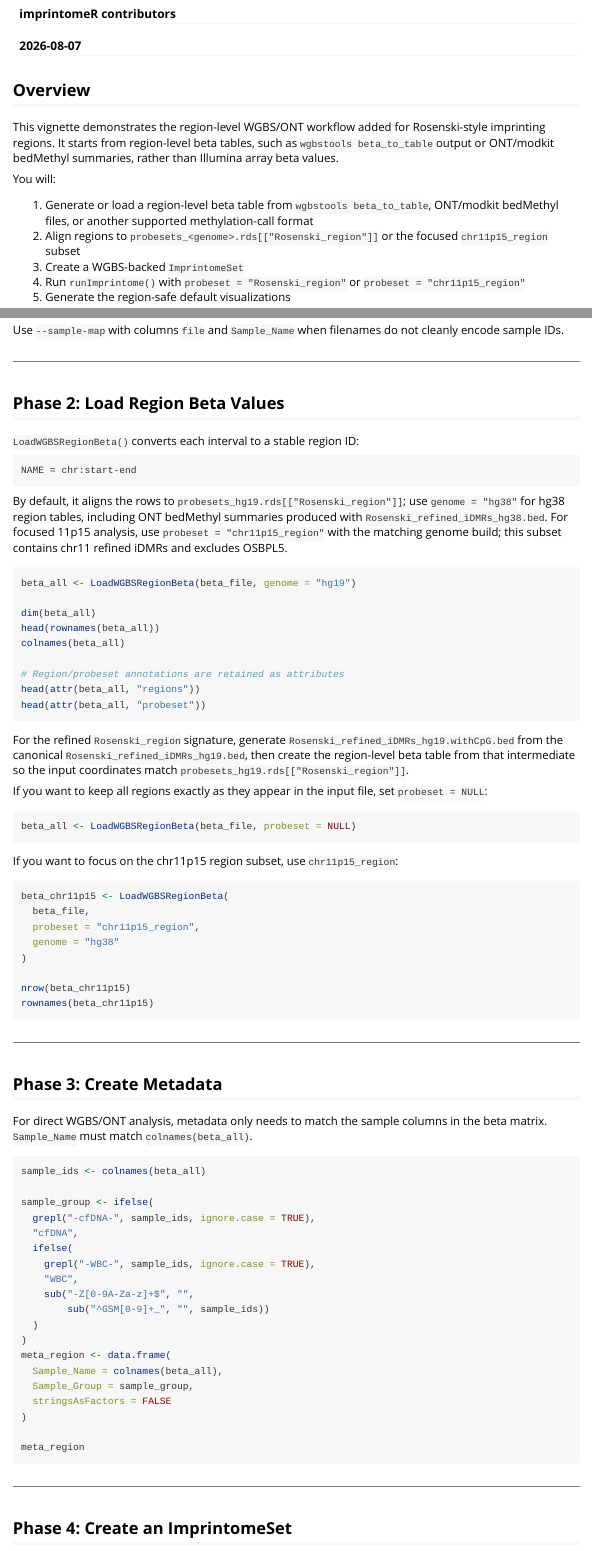
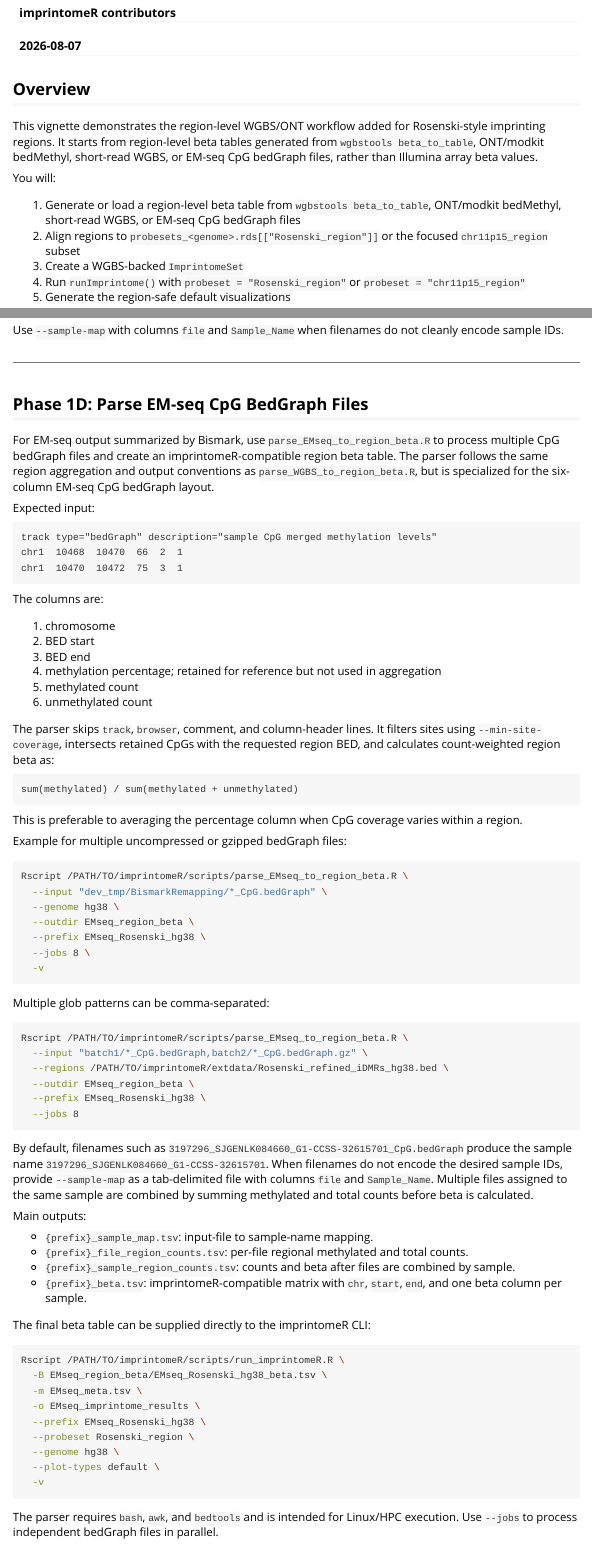
Before and after one commit to hongjianjin/imprintomeR, an R Markdown document (vignettes/wgbs-region-workflow.Rmd): the page in a window 1100 px wide, from 160 px down before the commit and from 190 px down after it, so that both start at the same text, and a second part further down, joined at a grey line. Rendered offline with R 4.5, knitr and Pandoc, with nearby package versions; long lines of code are wrapped.

Commit message:
Add EM-seq region beta workflow

````diff
--- /dev/null
+++ b/inst/scripts/parse_EMseq_to_region_beta.R
@@ -0,0 +1,47 @@
+#!/usr/bin/env Rscript
+#' Parse EM-seq CpG bedGraph files into imprintomeR region beta tables
+#'
+#' This standalone script converts one or more Bismark/EM-seq CpG bedGraph
+#' files to count-weighted region beta values over a BED-like region set.
+#' Expected columns are chromosome, start, end, methylation percentage,
+#' methylated count, and unmethylated count. Track/browser/header lines are
+#' ignored. Files are processed independently and then combined by sample.
+#' The final table is compatible with LoadWGBSRegionBeta() and
+#' run_imprintomeR.R -B.
+
+suppressPackageStartupMessages({
+  library(optparse)
+})
+
+option_list <- list(
+  make_option(c("-i", "--input"), type = "character", default = NA,
+    help = "Comma-separated EM-seq CpG bedGraph files or glob patterns. Positional files are also accepted."),
+  make_option(c("-r", "--regions"), type = "character", default = NA,
+    help = "Region BED file. Default: package Rosenski_refined_iDMRs_<genome>.bed."),
+  make_option(c("--genome"), type = "character", default = "hg38",
+    help = "Genome build for default regions: hg19 or hg38 [default: %default]"),
+  make_option(c("-o", "--outdir"), type = "character", default = ".",
+    help = "Output directory [default: %default]"),
+  make_option(c("-p", "--prefix"), type = "character", default = "EMseq_Rosenski_region",
+    help = "Output prefix [default: %default]"),
+  make_option(c("--sample-map"), type = "character", default = NA,
+    help = "Optional TSV with columns file and Sample_Name. File can match basename or full path."),
+  make_option(c("--min-site-coverage"), type = "double", default = 1,
+    help = "Minimum per-site coverage before region aggregation [default: %default]"),
+  make_option(c("--min-region-coverage"), type = "double", default = 1,
+    help = "Minimum combined region coverage required to report beta [default: %default]"),
+  make_option(c("--bedtools"), type = "character", default = "bedtools",
+    help = "bedtools executable [default: %default]"),
+  make_option(c("-j", "--jobs"), type = "integer", default = 1,
+    help = "Number of files to process in parallel on Unix/Linux [default: %default]"),
+  make_option(c("--keep-temp"), action = "store_true", default = FALSE,
+    help = "Keep the temporary standardized region BED [default: %default]"),
+  make_option(c("-v", "--verbose"), action = "store_true", default = FALSE,
+    help = "Print progress messages")
+)
+
+parser <- OptionParser(
+  usage = "%prog --input '*_CpG.bedGraph' --genome hg38 --outdir out --prefix PREFIX [options]",
+  description = paste(
+    "Convert EM-seq/Bismark CpG bedGraph files to count-weighted region beta",
+    "tables compatible with LoadWGBSRegionBeta() and run_imprintomeR.R -B."
@@ -0,0 +52,4 @@
+    "  Rscript parse_EMseq_to_region_beta.R --input '*_CpG.bedGraph' --genome hg38 -o emseq_beta -p EMseq_Rosenski --jobs 8 -v\n",
+    "  Rscript parse_EMseq_to_region_beta.R --input 'batch1/*.bedGraph,batch2/*.bedGraph.gz' --regions Rosenski_refined_iDMRs_hg38.bed -o emseq_beta -p EMseq_hg38\n",
+    "  Rscript run_imprintomeR.R -B emseq_beta/EMseq_Rosenski_beta.tsv -m meta.tsv -o imprintome --probeset Rosenski_region --genome hg38\n",
+    sep = ""
@@ -0,0 +65,28 @@
+    cat("[", format(Sys.time(), "%Y-%m-%d %H:%M:%S"), "] ", level, ": ",
+        paste0(..., collapse = ""), "\n", sep = "")
+  }
+}
+
+resolve_regions <- function(region_path, genome) {
+  if (!is.na(region_path) && file.exists(region_path)) {
+    return(normalizePath(region_path, mustWork = TRUE))
+  }
+  genome <- tolower(genome)
+  if (!genome %in% c("hg19", "hg38")) {
+    stop("--genome must be hg19 or hg38 when --regions is not supplied.")
+  }
+  file_name <- paste0("Rosenski_refined_iDMRs_", genome, ".bed")
+  pkg_path <- system.file("extdata", file_name, package = "imprintomeR")
+  if (nzchar(pkg_path) && file.exists(pkg_path)) {
+    return(normalizePath(pkg_path, mustWork = TRUE))
+  }
+  source_path <- file.path("inst", "extdata", file_name)
+  if (file.exists(source_path)) {
+    return(normalizePath(source_path, mustWork = TRUE))
+  }
+  stop("Could not find ", file_name, ". Provide --regions explicitly.")
+}
+
+expand_inputs <- function(x, positional = character()) {
+  pieces <- character()
+  if (!is.na(x) && nzchar(x)) {
@@ -0,0 +99,9 @@
+    hit <- Sys.glob(z)
+    if (length(hit) > 0L) hit else z
+  }), use.names = FALSE)
+  expanded <- unique(expanded)
+  expanded[file.exists(expanded)]
+}
+
+infer_sample_name <- function(path) {
+  x <- basename(path)
@@ -0,0 +113,76 @@
+  x <- sub("\\.(bedGraph|bedgraph|bed)$", "", x, ignore.case = TRUE)
+  x <- sub("[._-]CpG$", "", x, ignore.case = TRUE)
+  x <- gsub("[._-]+$", "", x)
+  x
+}
+
+load_sample_map <- function(path, files) {
+  inferred <- data.frame(
+    file = files,
+    basename = basename(files),
+    Sample_Name = vapply(files, infer_sample_name, character(1)),
+    stringsAsFactors = FALSE
+  )
+  if (is.na(path)) {
+    return(inferred)
+  }
+  smap <- read.delim(path, sep = "\t", quote = "", check.names = FALSE, stringsAsFactors = FALSE)
+  required <- c("file", "Sample_Name")
+  missing <- setdiff(required, colnames(smap))
+  if (length(missing) > 0L) {
+    stop("--sample-map is missing required column(s): ", paste(missing, collapse = ", "))
+  }
+  for (i in seq_len(nrow(inferred))) {
+    idx <- which(smap$file %in% c(inferred$file[i], inferred$basename[i]))
+    if (length(idx) > 0L) {
+      inferred$Sample_Name[i] <- smap$Sample_Name[idx[1]]
+    }
+  }
+  inferred
+}
+
+read_regions <- function(path) {
+  first <- readLines(path, n = 1L, warn = FALSE)
+  if (length(first) == 0L) stop("Region BED is empty: ", path)
+  parts <- strsplit(first, "\t")[[1]]
+  has_header <- length(parts) >= 3L && tolower(parts[2]) %in% c("start", "chromstart")
+  regions <- read.delim(path, sep = "\t", header = has_header, quote = "", check.names = FALSE, stringsAsFactors = FALSE)
+  if (!has_header) {
+    if (ncol(regions) < 3L) stop("No-header region BED must have at least 3 columns.")
+    colnames(regions)[1:3] <- c("CHR", "start", "end")
+    if (ncol(regions) >= 4L) colnames(regions)[4] <- "Closest_TSS_gene_name"
+  }
+  lower <- tolower(colnames(regions))
+  chr_col <- match("chr", lower)
+  if (is.na(chr_col)) chr_col <- match("chrom", lower)
+  start_col <- match("start", lower)
+  end_col <- match("end", lower)
+  if (any(is.na(c(chr_col, start_col, end_col)))) {
+    stop("Region BED must contain chr/start/end columns or be a no-header BED3+ file.")
+  }
+  names(regions)[chr_col] <- "CHR"
+  names(regions)[start_col] <- "start"
+  names(regions)[end_col] <- "end"
+  if (!"Closest_TSS_gene_name" %in% names(regions)) {
+    regions$Closest_TSS_gene_name <- paste0(regions$CHR, ":", regions$start, "-", regions$end)
+  }
+  if (!"ORIGIN" %in% names(regions)) regions$ORIGIN <- NA_character_
+  if (!"NAME" %in% names(regions)) regions$NAME <- paste0(regions$CHR, ":", regions$start, "-", regions$end)
+  if (!"ICR_name" %in% names(regions)) regions$ICR_name <- regions$Closest_TSS_gene_name
+  regions$CHR <- as.character(regions$CHR)
+  regions$start <- as.integer(regions$start)
+  regions$end <- as.integer(regions$end)
+  regions[, c("CHR", "start", "end", "Closest_TSS_gene_name", "ORIGIN", "NAME", "ICR_name")]
+}
+
+normalization_awk <- function() {
+  min_cov <- format(args[["min-site-coverage"]], scientific = FALSE)
+  paste(
+    'BEGIN { FS = OFS = "\t" }',
+    '($1 ~ /^#/ || tolower($1) == "track" || tolower($1) == "browser" || tolower($1) == "chr" || tolower($1) == "chrom") { next }',
+    'NF < 6 { next }',
+    sprintf('{ meth = $5 + 0; unmeth = $6 + 0; cov = meth + unmeth; start = $2 + 0; end = $3 + 0; if (end > start && cov >= %s) print $1, start, end, meth, cov }', min_cov)
+  )
+}
+
+run_one_file <- function(file, sample_name, regions_bed, out_file) {
@@ -0,0 +194,17 @@
+  norm_awk <- normalization_awk()
+  aggregate_awk <- paste(
+    'BEGIN { FS = OFS = "\t"; nreg = 7;',
+    'print "CHR","start","end","Closest_TSS_gene_name","ORIGIN","NAME","ICR_name","N_methylated","N_total","beta","n_sites" }',
+    '{ b = NF - nreg + 1;',
+    'key = $(b + 5); chr[key] = $b; st[key] = $(b + 1); en[key] = $(b + 2);',
+    'gene[key] = $(b + 3); origin[key] = $(b + 4); icr[key] = $(b + 6);',
+    'meth[key] += $4; cov[key] += $5; sites[key]++ }',
+    'END { for (k in cov) { beta = (cov[k] > 0 ? meth[k] / cov[k] : "NA");',
+    'print chr[k], st[k], en[k], gene[k], origin[k], k, icr[k], meth[k], cov[k], beta, sites[k] } }'
+  )
+  cmd <- paste(
+    reader,
+    "| awk", shQuote(norm_awk),
+    "|", shQuote(args$bedtools), "intersect -a stdin -b", shQuote(regions_bed), "-wa -wb",
+    "| awk", shQuote(aggregate_awk),
+    ">", shQuote(out_file)
@@ -0,0 +215,127 @@
+    stop("awk/bedtools command failed for file: ", file)
+  }
+  dat <- read.delim(out_file, sep = "\t", quote = "", check.names = FALSE, stringsAsFactors = FALSE)
+  if (nrow(dat) == 0L) {
+    warning("No methylation calls overlapped regions for file: ", file, call. = FALSE)
+  }
+  dat$Sample_Name <- sample_name
+  dat$file <- file
+  dat[, c("Sample_Name", "file", setdiff(colnames(dat), c("Sample_Name", "file")))]
+}
+
+main <- function() {
+  input_files <- expand_inputs(args$input, positional_files)
+  if (length(input_files) == 0L) {
+    print_help(parser)
+    stop("No input files found. Provide --input or positional files.")
+  }
+  dir.create(args$outdir, recursive = TRUE, showWarnings = FALSE)
+  regions_path <- resolve_regions(args$regions, args$genome)
+  regions <- read_regions(regions_path)
+  regions_bed <- file.path(args$outdir, paste0(args$prefix, "_regions.standardized.bed"))
+  write.table(regions, regions_bed, sep = "\t", quote = FALSE, row.names = FALSE, col.names = FALSE)
+
+  sample_map <- load_sample_map(args$`sample-map`, input_files)
+  sample_map_file <- file.path(args$outdir, paste0(args$prefix, "_sample_map.tsv"))
+  write.table(sample_map, sample_map_file, sep = "\t", quote = FALSE, row.names = FALSE, col.names = TRUE)
+
+  log_msg("Input files: ", length(input_files))
+  log_msg("Unique samples: ", length(unique(sample_map$Sample_Name)))
+  log_msg("Format: EM-seq CpG bedGraph (meth/unmeth counts in columns 5/6)")
+  log_msg("Regions: ", nrow(regions), " from ", regions_path)
+
+  jobs <- as.integer(args$jobs)
+  if (is.na(jobs) || jobs < 1L) stop("--jobs must be a positive integer.")
+  jobs <- min(jobs, length(input_files))
+  if (jobs > 1L && .Platform$OS.type == "windows") {
+    warning("--jobs > 1 is only enabled on Unix/Linux; processing serially on Windows.", call. = FALSE)
+    jobs <- 1L
+  }
+  log_msg("Parallel file-processing jobs: ", jobs)
+
+  process_index <- function(i) {
+    safe_file_id <- sprintf("%03d_%s", i, gsub("[^A-Za-z0-9_.-]", "_", basename(input_files[i])))
+    counts_file <- file.path(args$outdir, paste0(args$prefix, "_", safe_file_id, "_region_counts.tsv"))
+    run_one_file(
+      file = input_files[i],
+      sample_name = sample_map$Sample_Name[i],
+      regions_bed = regions_bed,
+      out_file = counts_file
+    )
+  }
+
+  per_file <- if (jobs > 1L) {
+    parallel::mclapply(seq_along(input_files), process_index, mc.cores = jobs)
+  } else {
+    lapply(seq_along(input_files), process_index)
+  }
+  failed <- which(vapply(per_file, inherits, logical(1), what = "try-error"))
+  if (length(failed) > 0L) {
+    stop("Parallel processing failed for file(s): ", paste(input_files[failed], collapse = ", "))
+  }
+
+  file_counts <- do.call(rbind, per_file)
+  file_counts_file <- file.path(args$outdir, paste0(args$prefix, "_file_region_counts.tsv"))
+  write.table(file_counts, file_counts_file, sep = "\t", quote = FALSE, row.names = FALSE, col.names = TRUE)
+  if (nrow(file_counts) == 0L) {
+    stop("No overlapping methylation calls found in any input file.")
+  }
+
+  file_counts$N_methylated <- as.numeric(file_counts$N_methylated)
+  file_counts$N_total <- as.numeric(file_counts$N_total)
+  file_counts$n_sites <- as.integer(file_counts$n_sites)
+  sample_counts <- aggregate(
+    cbind(N_methylated, N_total, n_sites) ~ Sample_Name + NAME,
+    data = file_counts,
+    FUN = sum,
+    na.rm = TRUE
+  )
+  sample_counts <- merge(
+    expand.grid(Sample_Name = unique(sample_map$Sample_Name), NAME = regions$NAME, stringsAsFactors = FALSE),
+    sample_counts,
+    by = c("Sample_Name", "NAME"),
+    all.x = TRUE
+  )
+  sample_counts$N_methylated[is.na(sample_counts$N_methylated)] <- 0
+  sample_counts$N_total[is.na(sample_counts$N_total)] <- 0
+  sample_counts$n_sites[is.na(sample_counts$n_sites)] <- 0
+  sample_counts$beta <- ifelse(
+    sample_counts$N_total >= args$`min-region-coverage`,
+    sample_counts$N_methylated / sample_counts$N_total,
+    NA_real_
+  )
+  sample_counts <- merge(
+    regions[, c("CHR", "start", "end", "Closest_TSS_gene_name", "ORIGIN", "NAME", "ICR_name")],
+    sample_counts,
+    by = "NAME",
+    all.y = TRUE
+  )
+  sample_counts <- sample_counts[order(match(sample_counts$NAME, regions$NAME), sample_counts$Sample_Name), ]
+  sample_counts_file <- file.path(args$outdir, paste0(args$prefix, "_sample_region_counts.tsv"))
+  write.table(sample_counts, sample_counts_file, sep = "\t", quote = FALSE, row.names = FALSE, col.names = TRUE)
+
+  samples <- unique(sample_map$Sample_Name)
+  beta_table <- regions[, c("CHR", "start", "end")]
+  colnames(beta_table) <- c("chr", "start", "end")
+  for (s in samples) {
+    sub <- sample_counts[sample_counts$Sample_Name == s, c("NAME", "beta")]
+    beta_table[[s]] <- sub$beta[match(regions$NAME, sub$NAME)]
+  }
+  beta_file <- file.path(args$outdir, paste0(args$prefix, "_beta.tsv"))
+  write.table(beta_table, beta_file, sep = "\t", quote = FALSE, row.names = FALSE, col.names = TRUE)
+
+  if (!isTRUE(args$`keep-temp`)) unlink(regions_bed)
+
+  cat("Saved sample map: ", sample_map_file, "\n", sep = "")
+  cat("Saved per-file region counts: ", file_counts_file, "\n", sep = "")
+  cat("Saved combined sample-region counts: ", sample_counts_file, "\n", sep = "")
+  cat("Saved imprintomeR beta table: ", beta_file, "\n", sep = "")
+}
+
+tryCatch(
+  main(),
+  error = function(e) {
+    log_msg(conditionMessage(e), level = "ERROR")
+    quit("no", status = 1)
+  }
+)
--- a/vignettes/wgbs-region-workflow.Rmd
+++ b/vignettes/wgbs-region-workflow.Rmd
@@ -1,6 +1,6 @@
 ---
-title: "WGBS Region-Level Imprinting Workflow"
-subtitle: "Using wgbstools or ONT bedMethyl region beta output with Rosenski_region"
+title: "WGBS and EM-seq Region-Level Imprinting Workflow"
+subtitle: "Using wgbstools, ONT bedMethyl, WGBS, or EM-seq region beta output with Rosenski_region"
 author: "imprintomeR contributors"
 date: "`r Sys.Date()`"
 output:
@@ -27,11 +27,11 @@ knitr::opts_chunk$set(
 
 ## Overview
 
-This vignette demonstrates the region-level WGBS/ONT workflow added for Rosenski-style imprinting regions. It starts from region-level beta tables, such as `wgbstools beta_to_table` output or ONT/modkit bedMethyl summaries, rather than Illumina array beta values.
+This vignette demonstrates the region-level WGBS/ONT workflow added for Rosenski-style imprinting regions. It starts from region-level beta tables generated from `wgbstools beta_to_table`, ONT/modkit bedMethyl, short-read WGBS, or EM-seq CpG bedGraph files, rather than Illumina array beta values.
 
 You will:
 
-1. Generate or load a region-level beta table from `wgbstools beta_to_table`, ONT/modkit bedMethyl files, or another supported methylation-call format
+1. Generate or load a region-level beta table from `wgbstools beta_to_table`, ONT/modkit bedMethyl, short-read WGBS, or EM-seq CpG bedGraph files
 2. Align regions to `probesets_<genome>.rds[["Rosenski_region"]]` or the focused `chr11p15_region` subset
 3. Create a WGBS-backed `ImprintomeSet`
 4. Run `runImprintome()` with `probeset = "Rosenski_region"` or `probeset = "chr11p15_region"`
@@ -278,6 +278,102 @@ Rscript /PATH/TO/imprintomeR/scripts/run_imprintomeR.R \
 ```
 
 Use `--sample-map` with columns `file` and `Sample_Name` when filenames do not cleanly encode sample IDs.
+
+---
+
+## Phase 1D: Parse EM-seq CpG BedGraph Files
+
+For EM-seq output summarized by Bismark, use
+`parse_EMseq_to_region_beta.R` to process multiple CpG bedGraph files and
+create an imprintomeR-compatible region beta table. The parser follows the
+same region aggregation and output conventions as
+`parse_WGBS_to_region_beta.R`, but is specialized for the six-column
+EM-seq CpG bedGraph layout.
+
+Expected input:
+
+```text
+track type="bedGraph" description="sample CpG merged methylation levels"
+chr1  10468  10470  66  2  1
+chr1  10470  10472  75  3  1
+```
+
+The columns are:
+
+1. chromosome
+2. BED start
+3. BED end
+4. methylation percentage; retained for reference but not used in aggregation
+5. methylated count
+6. unmethylated count
+
+The parser skips `track`, `browser`, comment, and column-header lines. It
+filters sites using `--min-site-coverage`, intersects retained CpGs with the
+requested region BED, and calculates count-weighted region beta as:
+
+```text
+sum(methylated) / sum(methylated + unmethylated)
+```
+
+This is preferable to averaging the percentage column when CpG coverage varies
+within a region.
+
+Example for multiple uncompressed or gzipped bedGraph files:
+
+```{bash parse-emseq-bedgraph, eval = FALSE}
+Rscript /PATH/TO/imprintomeR/scripts/parse_EMseq_to_region_beta.R \
+  --input "dev_tmp/BismarkRemapping/*_CpG.bedGraph" \
+  --genome hg38 \
+  --outdir EMseq_region_beta \
+  --prefix EMseq_Rosenski_hg38 \
+  --jobs 8 \
+  -v
+```
+
+Multiple glob patterns can be comma-separated:
+
+```{bash parse-emseq-multiple-patterns, eval = FALSE}
+Rscript /PATH/TO/imprintomeR/scripts/parse_EMseq_to_region_beta.R \
+  --input "batch1/*_CpG.bedGraph,batch2/*_CpG.bedGraph.gz" \
+  --regions /PATH/TO/imprintomeR/extdata/Rosenski_refined_iDMRs_hg38.bed \
+  --outdir EMseq_region_beta \
+  --prefix EMseq_Rosenski_hg38 \
+  --jobs 8
+```
+
+By default, filenames such as
+`3197296_SJGENLK084660_G1-CCSS-32615701_CpG.bedGraph` produce the sample
+name `3197296_SJGENLK084660_G1-CCSS-32615701`. When filenames do not encode
+the desired sample IDs, provide `--sample-map` as a tab-delimited file with
+columns `file` and `Sample_Name`. Multiple files assigned to the same
+sample are combined by summing methylated and total counts before beta is
+calculated.
+
+Main outputs:
+
+- `{prefix}_sample_map.tsv`: input-file to sample-name mapping.
+- `{prefix}_file_region_counts.tsv`: per-file regional methylated and total counts.
+- `{prefix}_sample_region_counts.tsv`: counts and beta after files are combined by sample.
+- `{prefix}_beta.tsv`: imprintomeR-compatible matrix with `chr`, `start`,
+  `end`, and one beta column per sample.
+
+The final beta table can be supplied directly to the imprintomeR CLI:
+
+```{bash run-emseq-cli, eval = FALSE}
+Rscript /PATH/TO/imprintomeR/scripts/run_imprintomeR.R \
+  -B EMseq_region_beta/EMseq_Rosenski_hg38_beta.tsv \
+  -m EMseq_meta.tsv \
+  -o EMseq_imprintome_results \
+  --prefix EMseq_Rosenski_hg38 \
+  --probeset Rosenski_region \
+  --genome hg38 \
+  --plot-types default \
+  -v
+```
+
+The parser requires `bash`, `awk`, and `bedtools` and is intended for
+Linux/HPC execution. Use `--jobs` to process independent bedGraph files in
+parallel.
 
 ---
 
````
Also changed, not shown: inst/scripts/parse_EMseq_to_region_beta.R (33 more changed lines).
